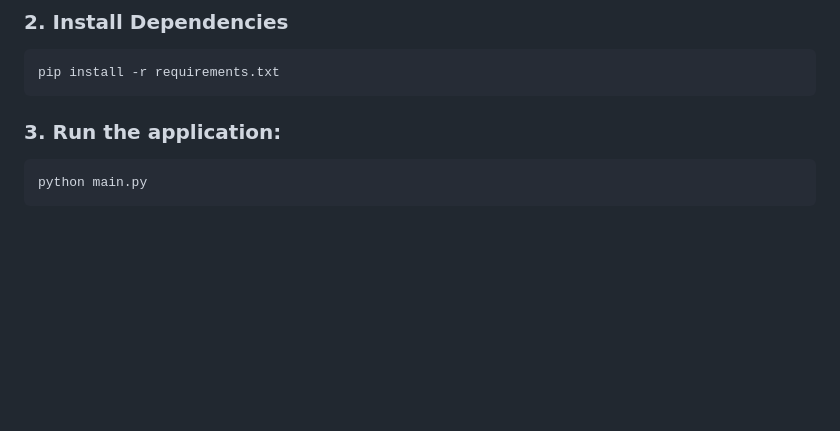
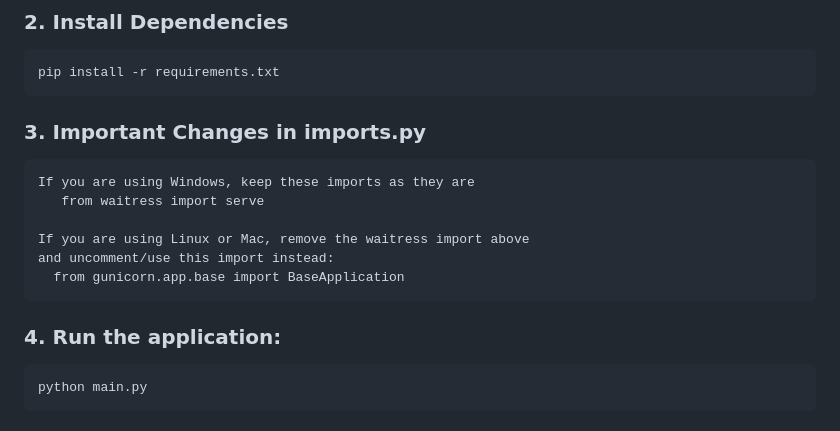
Before and after one commit to Aniketc068/OCSPMonitorBot, a Markdown page: README.md, the part around the change. Rendered like a GitHub page; blank space fills up the shorter version.

````diff
--- a/README.md
+++ b/README.md
@@ -67,7 +67,17 @@ source pdf/bin/activate
 ```cmd
 pip install -r requirements.txt
 ```
-### 3. Run the application:
+
+### 3. Important Changes in imports.py
+```cmd
+If you are using Windows, keep these imports as they are
+   from waitress import serve
+
+If you are using Linux or Mac, remove the waitress import above
+and uncomment/use this import instead:
+  from gunicorn.app.base import BaseApplication
+```
+### 4. Run the application:
 ```cmd
 python main.py
 ```
````
